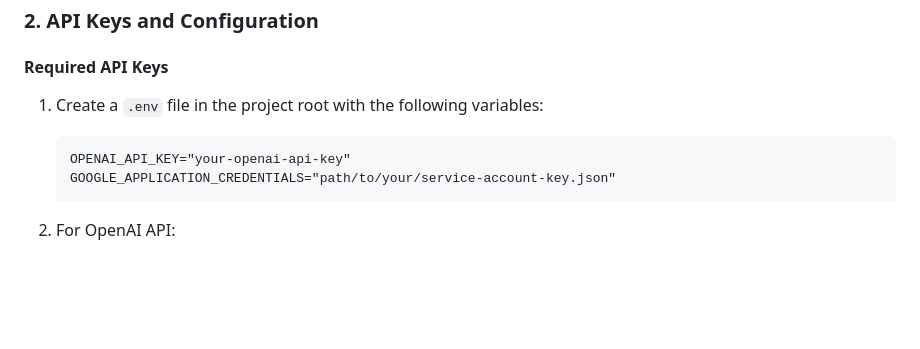
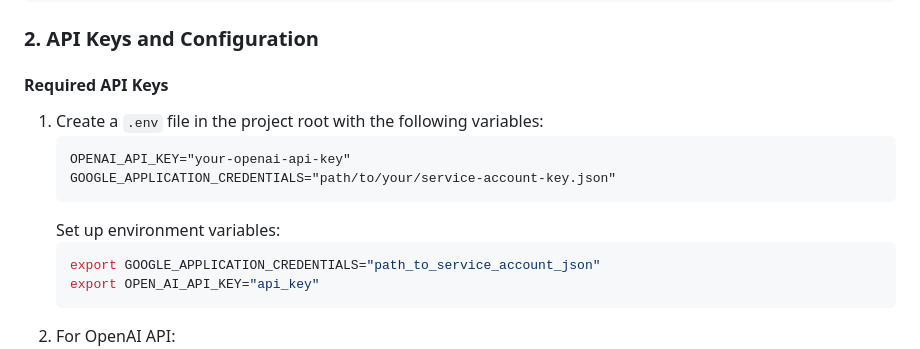
Before and after one commit to DataBridgeAI/ChatwithDatabase, a Markdown page: README.MD, the part around the change. GitHub-like rendering; blank space fills up the shorter version.

````diff
--- a/README.MD
+++ b/README.MD
@@ -39,7 +39,11 @@ pip install -r requirements.txt
    OPENAI_API_KEY="your-openai-api-key"
    GOOGLE_APPLICATION_CREDENTIALS="path/to/your/service-account-key.json"
    ```
-
+   Set up environment variables:
+      ```bash
+      export GOOGLE_APPLICATION_CREDENTIALS="path_to_service_account_json"
+      export OPEN_AI_API_KEY="api_key"
+      ```
 2. For OpenAI API:
    - Visit the [OpenAI API Key Page](https://platform.openai.com/account/api-keys)
    - Create an API key and add it to your `.env` file as `OPENAI_API_KEY`
````
